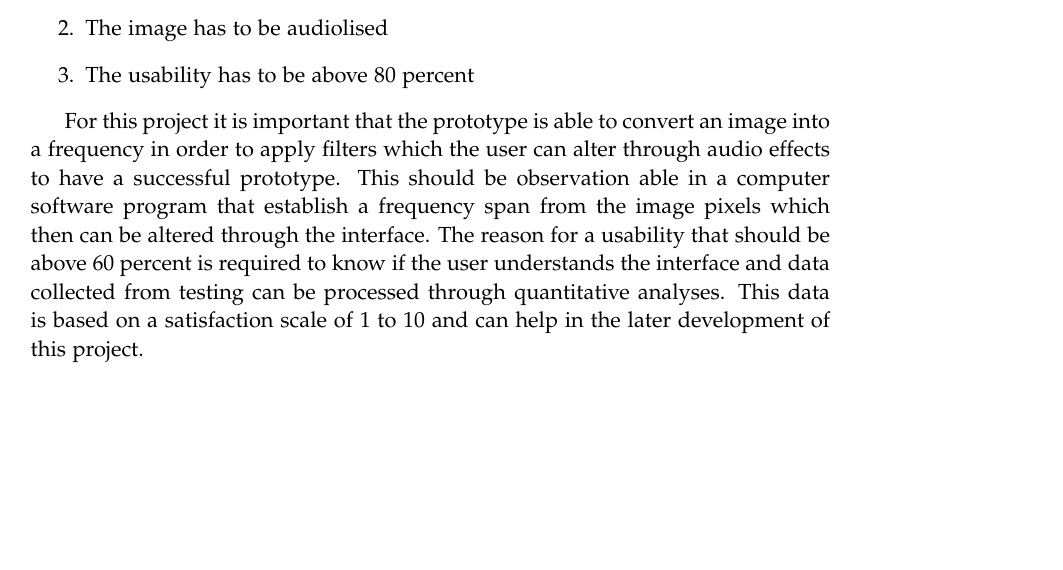
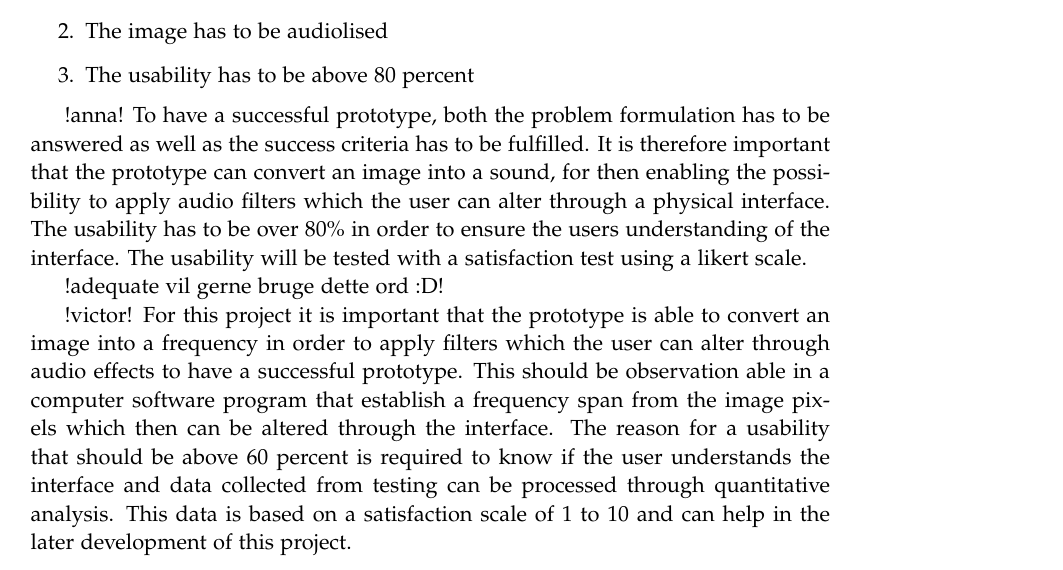
Before and after one commit to kaas-/MightyMuffins-Report, a LaTeX thesis (master.tex, which reads sections/finalproblem.tex): part of page 29 of 57, cut so that both start at the same text, the shorter picture padded with empty space. Compiled offline with pdfLaTeX; a LaTeX package or settings file that is missing is left out.

Commit message:
success critera næsten færdig

```diff
--- a/sections/finalproblem.tex
+++ b/sections/finalproblem.tex
@@ -15,4 +15,10 @@ In order to fulfill the final problem statement there needs to be established so
 \item The usability has to be above 80 percent
 \end{enumerate}
 
-For this project it is important that the prototype is able to convert an image into a frequency in order to apply filters which the user can alter through audio effects to have a successful prototype. This should be observation able in a computer software program that establish a frequency span from the image pixels which then can be altered through the interface. The reason for a usability that should be above 60 percent is required to know if the user understands the interface and data collected from testing can be processed through quantitative analyses. This data is based on a satisfaction scale of 1 to 10 and can help in the later development of this project.
+!anna!
+To have a successful prototype, both the problem formulation has to be answered as well as the success criteria has to be fulfilled. It is therefore important that the prototype can convert an image into a sound, for then enabling the possibility to apply audio filters which the user can alter through a physical interface. The usability has to be over 80\% in order to ensure the users understanding of the interface. The usability will be tested with a satisfaction test using a likert scale.
+
+!adequate vil gerne bruge dette ord :D!
+
+!victor!
+For this project it is important that the prototype is able to convert an image into a frequency in order to apply filters which the user can alter through audio effects to have a successful prototype. This should be observation able in a computer software program that establish a frequency span from the image pixels which then can be altered through the interface. The reason for a usability that should be above 60 percent is required to know if the user understands the interface and data collected from testing can be processed through quantitative analysis. This data is based on a satisfaction scale of 1 to 10 and can help in the later development of this project.
```
